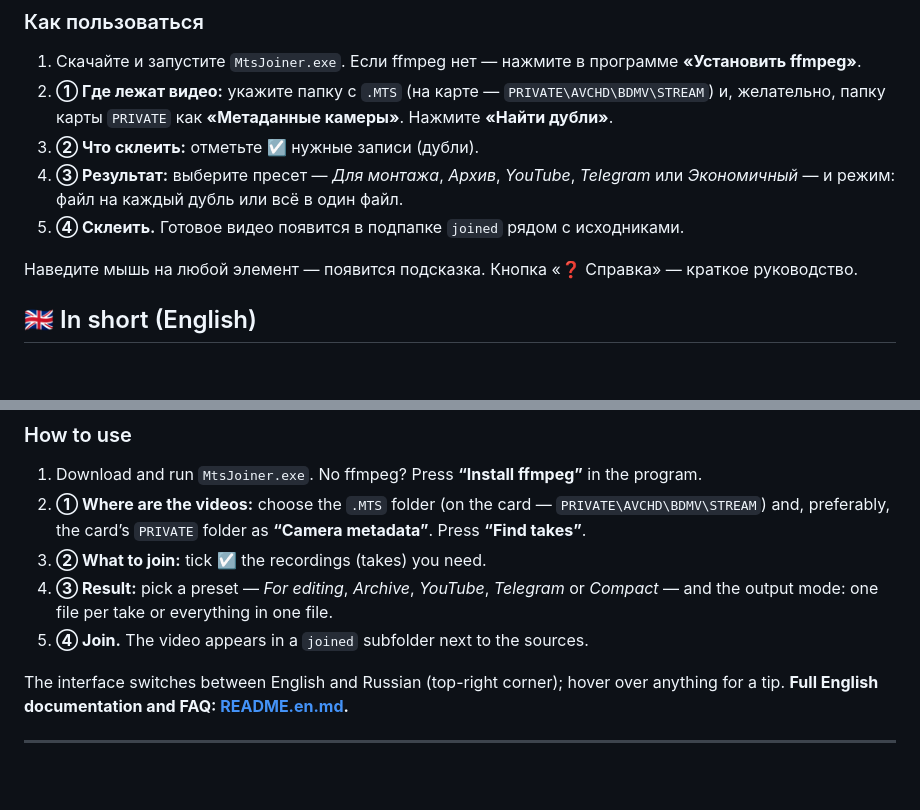
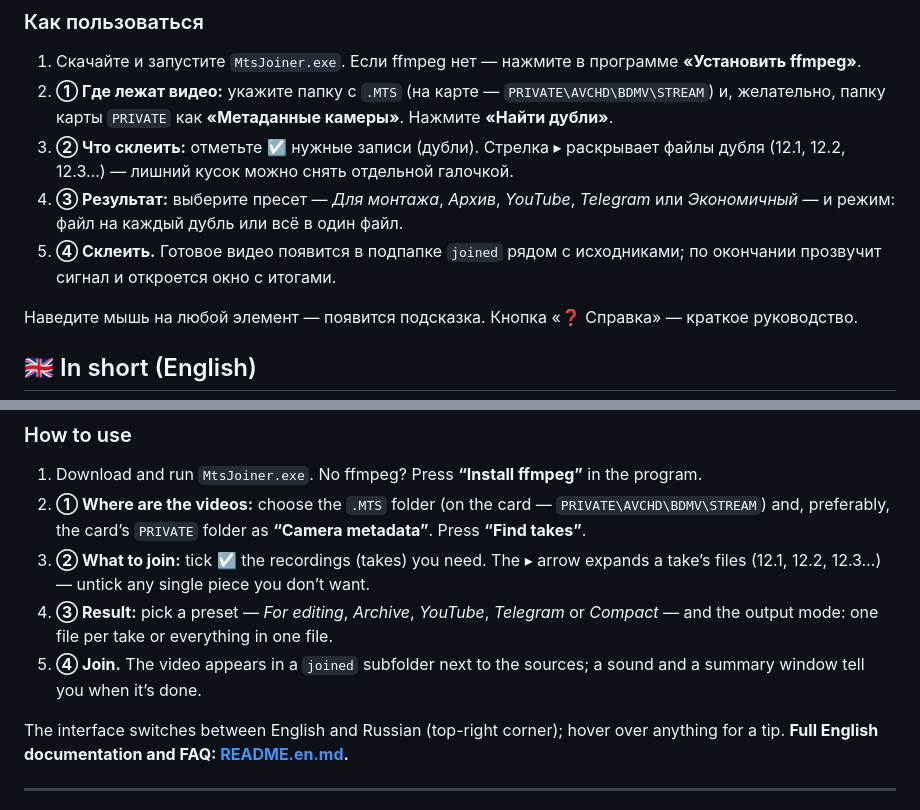
Before and after one commit to sato628496/MtsJoiner, a Markdown page: README.md, 2 parts joined by grey strips. GitHub-like rendering; blank space fills up the shorter version.

```diff
--- a/README.md
+++ b/README.md
@@ -24,10 +26,12 @@ Telegram и компактного хранения.
 1. Скачайте и запустите `MtsJoiner.exe`. Если ffmpeg нет — нажмите в программе **«Установить ffmpeg»**.
 2. **① Где лежат видео:** укажите папку с `.MTS` (на карте — `PRIVATE\AVCHD\BDMV\STREAM`) и,
    желательно, папку карты `PRIVATE` как **«Метаданные камеры»**. Нажмите **«Найти дубли»**.
-3. **② Что склеить:** отметьте ☑ нужные записи (дубли).
+3. **② Что склеить:** отметьте ☑ нужные записи (дубли). Стрелка ▸ раскрывает файлы дубля
+   (12.1, 12.2, 12.3…) — лишний кусок можно снять отдельной галочкой.
 4. **③ Результат:** выберите пресет — *Для монтажа*, *Архив*, *YouTube*, *Telegram* или *Экономичный*
    — и режим: файл на каждый дубль или всё в один файл.
-5. **④ Склеить.** Готовое видео появится в подпапке `joined` рядом с исходниками.
+5. **④ Склеить.** Готовое видео появится в подпапке `joined` рядом с исходниками; по окончании
+   прозвучит сигнал и откроется окно с итогами.
 
 Наведите мышь на любой элемент — появится подсказка. Кнопка «❓ Справка» — краткое руководство.
 
@@ -44,10 +48,12 @@ re-encoding, camera quality and bitrate. Plus presets for editing, YouTube, Tele
 1. Download and run `MtsJoiner.exe`. No ffmpeg? Press **“Install ffmpeg”** in the program.
 2. **① Where are the videos:** choose the `.MTS` folder (on the card — `PRIVATE\AVCHD\BDMV\STREAM`) and,
    preferably, the card’s `PRIVATE` folder as **“Camera metadata”**. Press **“Find takes”**.
-3. **② What to join:** tick ☑ the recordings (takes) you need.
+3. **② What to join:** tick ☑ the recordings (takes) you need. The ▸ arrow expands a take’s files
+   (12.1, 12.2, 12.3…) — untick any single piece you don’t want.
 4. **③ Result:** pick a preset — *For editing*, *Archive*, *YouTube*, *Telegram* or *Compact* — and the
    output mode: one file per take or everything in one file.
-5. **④ Join.** The video appears in a `joined` subfolder next to the sources.
+5. **④ Join.** The video appears in a `joined` subfolder next to the sources; a sound and a summary
+   window tell you when it’s done.
 
 The interface switches between English and Russian (top-right corner); hover over anything for a tip.
 **Full English documentation and FAQ: [README.en.md](README.en.md).**
```
Also changed, not shown: other parts of README.md (+15 -2 lines), README.en.md (+13 -2 lines), assets/icon.png (added), docs/icon.png (added), docs/screenshot_en.png, docs/screenshot_ru.png, 7 other files.
